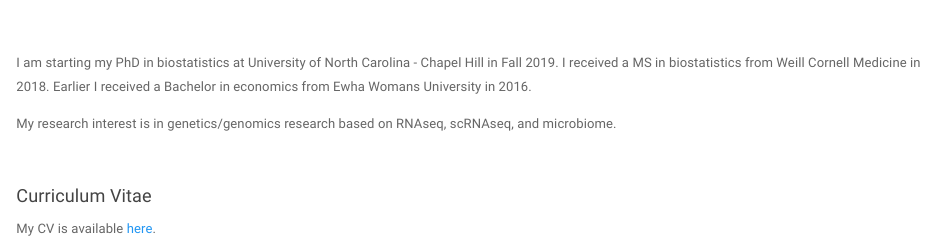
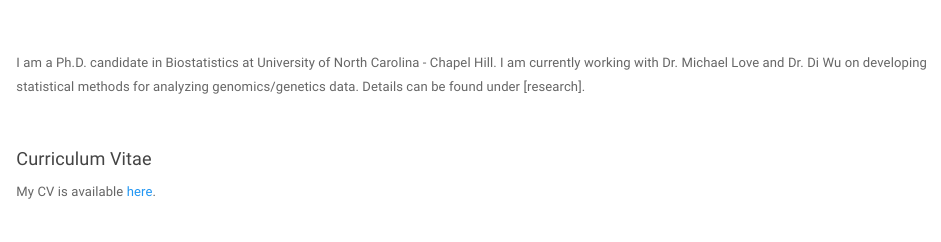
Before and after one commit to jennprk/jennprk.github.io, an R Markdown document (index.Rmd): the page in a window 1100 px wide, from 150 px down. Rendered offline with R 4.5, knitr and Pandoc, with nearby package versions; a font, style sheet, LaTeX package, included part or bibliography that could not be used is replaced or left out.

Commit message:
Update index.Rmd

```diff
--- a/index.Rmd
+++ b/index.Rmd
@@ -10,9 +10,7 @@
 </p>
 <br>
 
-I am starting my PhD in biostatistics at University of North Carolina - Chapel Hill in Fall 2019. I received a MS in biostatistics from Weill Cornell Medicine in 2018. Earlier I received a Bachelor in economics from Ewha Womans University in 2016.
-
-My research interest is in genetics/genomics research based on RNAseq, scRNAseq, and microbiome.
+I am a Ph.D. candidate in Biostatistics at University of North Carolina - Chapel Hill. I am currently working with Dr. Michael Love and Dr. Di Wu on developing statistical methods for analyzing genomics/genetics data. Details can be found under [research].
 
 <br>
 
```
